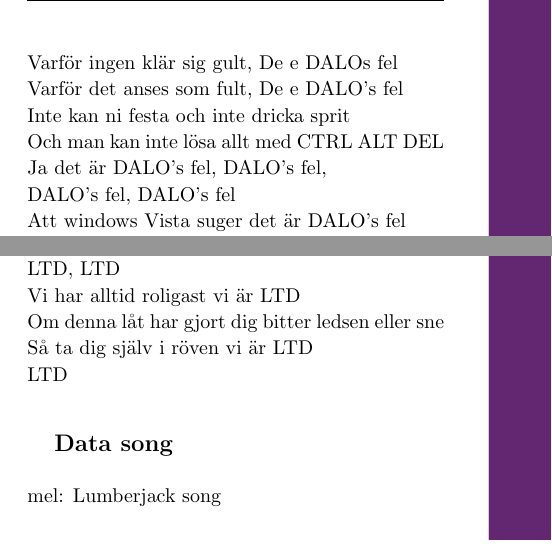
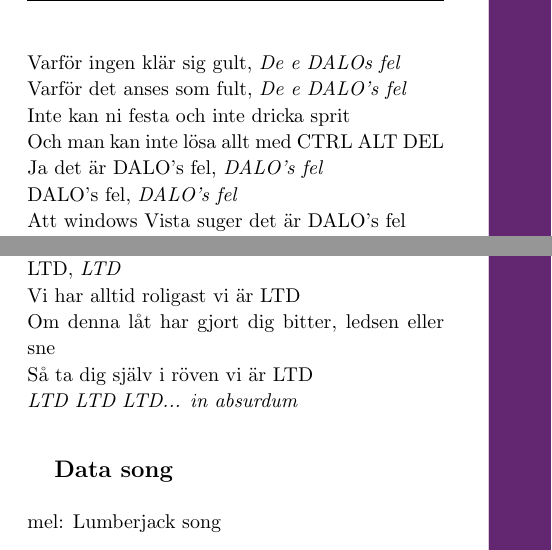
Before and after one commit to Styrelse-LTD/S-ngbok, a LaTeX document (main.tex, which reads Kapitel/Föreningssånger.tex): two parts of pages 45 and 47 of 393, joined at a grey line, cut so that both start at the same text. Compiled offline with pdfLaTeX; a LaTeX package or settings file that is missing is left out.

Commit message:
Italisised some text

```diff
--- a/Kapitel/Föreningssånger.tex
+++ b/Kapitel/Föreningssånger.tex
@@ -34,12 +34,12 @@
     Så finns det inget bättre än vårt LTD
 \end{SongVerse}
 \begin{SongVerse}
-    Varför ingen klär sig gult, De e DALOs fel\\*%
-    Varför det anses som fult, De e DALO's fel\\*%
+    Varför ingen klär sig gult, \textit{De e DALOs fel}\\*%
+    Varför det anses som fult, \textit{De e DALO's fel}\\*%
     Inte kan ni festa och inte dricka sprit\\*%
     Och man kan inte lösa allt med CTRL ALT DEL\\*%
-    Ja det är DALO's fel, DALO's fel, \\*%
-    DALO's fel, DALO's fel\\*%
+    Ja det är DALO's fel, \textit{DALO's fel} \\*%
+    DALO's fel, \textit{DALO's fel}\\*%
     Att windows Vista suger det är DALO's fel\\*%
     Att årets första spexkväll sluta tråkigt och stelt.\\*%
     Med världens sämsta Capsring det är DALO's fel
@@ -67,12 +67,12 @@
     Ja svaret det är solklart det är MÄLECON's fel
 \end{SongVerse}
 \begin{SongVerse}
-    För vi är LTD, LTD\\*%
-    LTD, LTD\\*%
+    För vi är LTD, \textit{LTD}\\*%
+    LTD, \textit{LTD}\\*%
     Vi har alltid roligast vi är LTD\\*%
-    Om denna låt har gjort dig bitter ledsen eller sne\\*%
+    Om denna låt har gjort dig bitter, ledsen eller sne\\*%
     Så ta dig själv i röven vi är LTD\\*%
-    LTD
+    \textit{LTD LTD LTD... in absurdum}
 \end{SongVerse}
 \end{SongText}
 
```
Also changed, not shown: Kapitel/Föreningssånger.tex (24 more changed lines).
